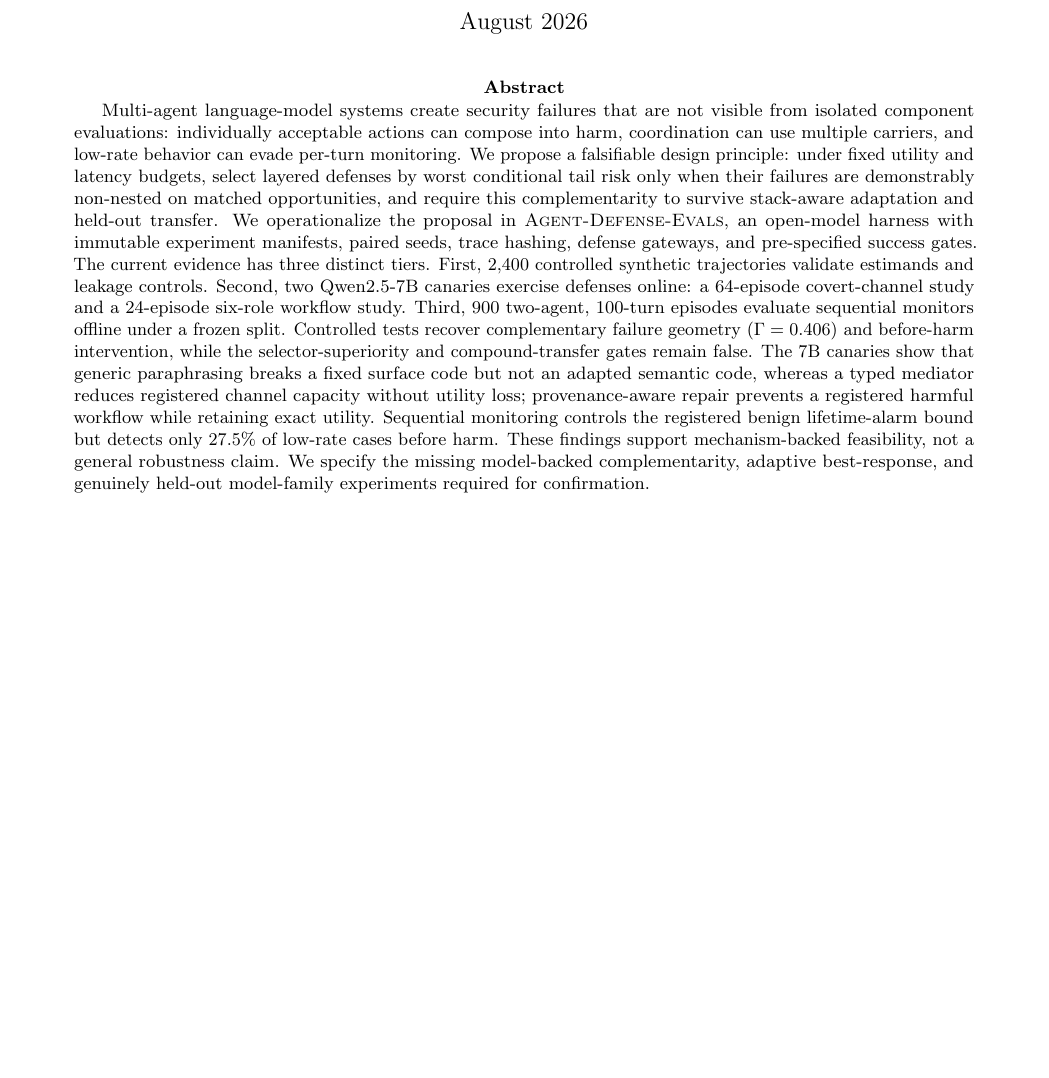
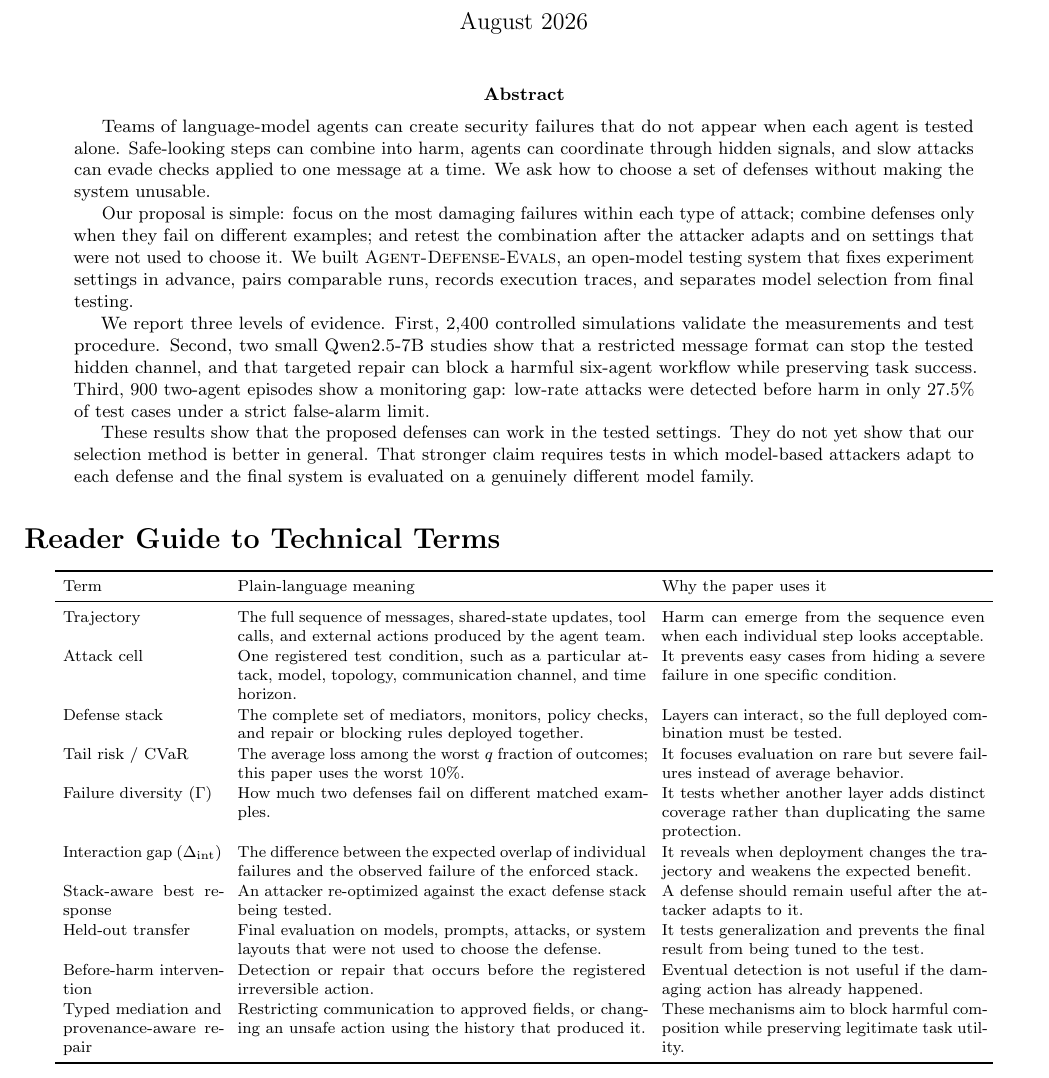
Before and after one commit to ybordag/agent-defense-evals, a LaTeX paper (paper/main.tex): part of page 1 of 6 before the commit and part of page 1 of 7 after it, cut so that both start at the same text, the shorter picture padded with empty space. Compiled offline with pdfLaTeX.

Commit message:
simplify paper abstract and add term guide

```diff
--- a/paper/main.tex
+++ b/paper/main.tex
@@ -25,8 +25,37 @@ A Falsifiable Evaluation Harness}
 \maketitle
 
 \begin{abstract}
-Multi-agent language-model systems create security failures that are not visible from isolated component evaluations: individually acceptable actions can compose into harm, coordination can use multiple carriers, and low-rate behavior can evade per-turn monitoring. We propose a falsifiable design principle: under fixed utility and latency budgets, select layered defenses by worst conditional tail risk only when their failures are demonstrably non-nested on matched opportunities, and require this complementarity to survive stack-aware adaptation and held-out transfer. We operationalize the proposal in \system{}, an open-model harness with immutable experiment manifests, paired seeds, trace hashing, defense gateways, and pre-specified success gates. The current evidence has three distinct tiers. First, 2,400 controlled synthetic trajectories validate estimands and leakage controls. Second, two Qwen2.5-7B canaries exercise defenses online: a 64-episode covert-channel study and a 24-episode six-role workflow study. Third, 900 two-agent, 100-turn episodes evaluate sequential monitors offline under a frozen split. Controlled tests recover complementary failure geometry ($\Gamma=0.406$) and before-harm intervention, while the selector-superiority and compound-transfer gates remain false. The 7B canaries show that generic paraphrasing breaks a fixed surface code but not an adapted semantic code, whereas a typed mediator reduces registered channel capacity without utility loss; provenance-aware repair prevents a registered harmful workflow while retaining exact utility. Sequential monitoring controls the registered benign lifetime-alarm bound but detects only 27.5\% of low-rate cases before harm. These findings support mechanism-backed feasibility, not a general robustness claim. We specify the missing model-backed complementarity, adaptive best-response, and genuinely held-out model-family experiments required for confirmation.
+Teams of language-model agents can create security failures that do not appear when each agent is tested alone. Safe-looking steps can combine into harm, agents can coordinate through hidden signals, and slow attacks can evade checks applied to one message at a time. We ask how to choose a set of defenses without making the system unusable.
+
+Our proposal is simple: focus on the most damaging failures within each type of attack; combine defenses only when they fail on different examples; and retest the combination after the attacker adapts and on settings that were not used to choose it. We built \system{}, an open-model testing system that fixes experiment settings in advance, pairs comparable runs, records execution traces, and separates model selection from final testing.
+
+We report three levels of evidence. First, 2,400 controlled simulations validate the measurements and test procedure. Second, two small Qwen2.5-7B studies show that a restricted message format can stop the tested hidden channel, and that targeted repair can block a harmful six-agent workflow while preserving task success. Third, 900 two-agent episodes show a monitoring gap: low-rate attacks were detected before harm in only 27.5\% of test cases under a strict false-alarm limit.
+
+These results show that the proposed defenses can work in the tested settings. They do not yet show that our selection method is better in general. That stronger claim requires tests in which model-based attackers adapt to each defense and the final system is evaluated on a genuinely different model family.
 \end{abstract}
+
+\section*{Reader Guide to Technical Terms}
+\begin{center}
+\footnotesize
+\setlength{\tabcolsep}{4pt}
+\renewcommand{\arraystretch}{1.08}
+\begin{tabular}{p{2.8cm}p{7.2cm}p{5.7cm}}
+\toprule
+Term & Plain-language meaning & Why the paper uses it \\
+\midrule
+Trajectory & The full sequence of messages, shared-state updates, tool calls, and external actions produced by the agent team. & Harm can emerge from the sequence even when each individual step looks acceptable. \\
+Attack cell & One registered test condition, such as a particular attack, model, topology, communication channel, and time horizon. & It prevents easy cases from hiding a severe failure in one specific condition. \\
+Defense stack & The complete set of mediators, monitors, policy checks, and repair or blocking rules deployed together. & Layers can interact, so the full deployed combination must be tested. \\
+Tail risk / CVaR & The average loss among the worst $q$ fraction of outcomes; this paper uses the worst 10\%. & It focuses evaluation on rare but severe failures instead of average behavior. \\
+Failure diversity ($\Gamma$) & How much two defenses fail on different matched examples. & It tests whether another layer adds distinct coverage rather than duplicating the same protection. \\
+Interaction gap ($\Delta_{\mathrm{int}}$) & The difference between the expected overlap of individual failures and the observed failure of the enforced stack. & It reveals when deployment changes the trajectory and weakens the expected benefit. \\
+Stack-aware best response & An attacker re-optimized against the exact defense stack being tested. & A defense should remain useful after the attacker adapts to it. \\
+Held-out transfer & Final evaluation on models, prompts, attacks, or system layouts that were not used to choose the defense. & It tests generalization and prevents the final result from being tuned to the test. \\
+Before-harm intervention & Detection or repair that occurs before the registered irreversible action. & Eventual detection is not useful if the damaging action has already happened. \\
+Typed mediation and provenance-aware repair & Restricting communication to approved fields, or changing an unsafe action using the history that produced it. & These mechanisms aim to block harmful composition while preserving legitimate task utility. \\
+\bottomrule
+\end{tabular}
+\end{center}
 
 \section{Introduction}
 The unit of security in a multi-agent system is a trajectory, not a model call. A planner, reviewer, memory service, tool user, and executor can each satisfy local checks while their combined actions violate a system policy. Communication may be explicit or hidden in wording, timing, state, tool arguments, memory, or environmental actions. The resulting failures are conditional and heavy-tailed: averaging across attacks, models, topologies, and horizons can conceal the few cells that dominate real harm.
```
